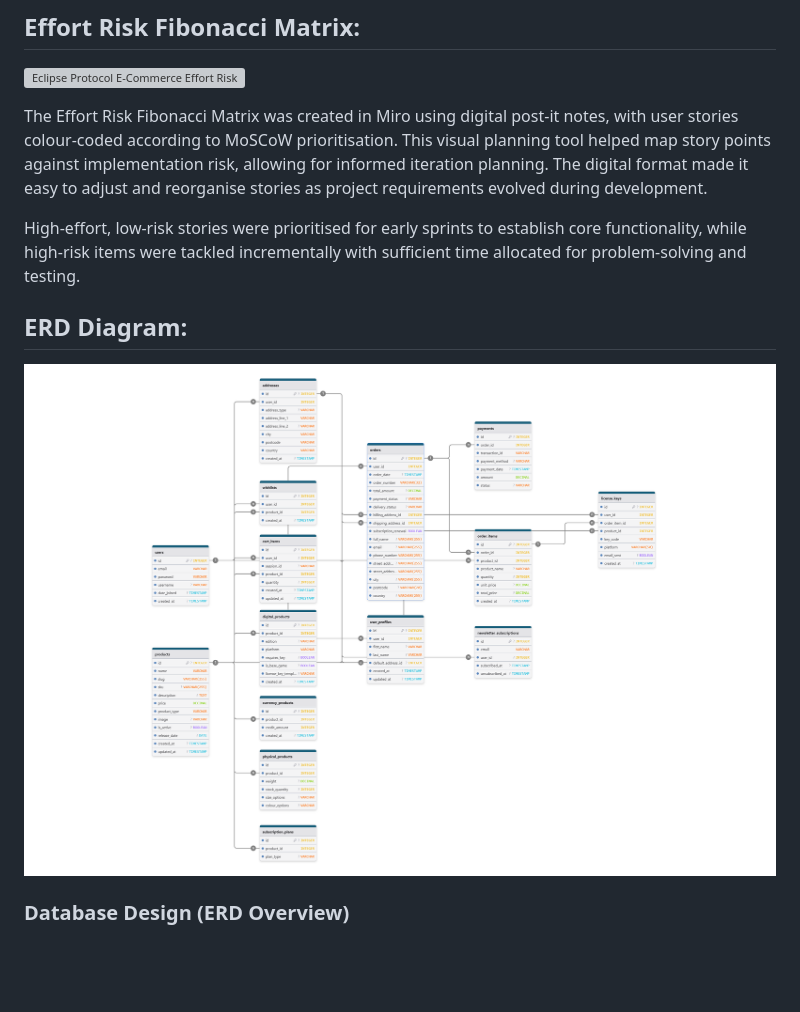
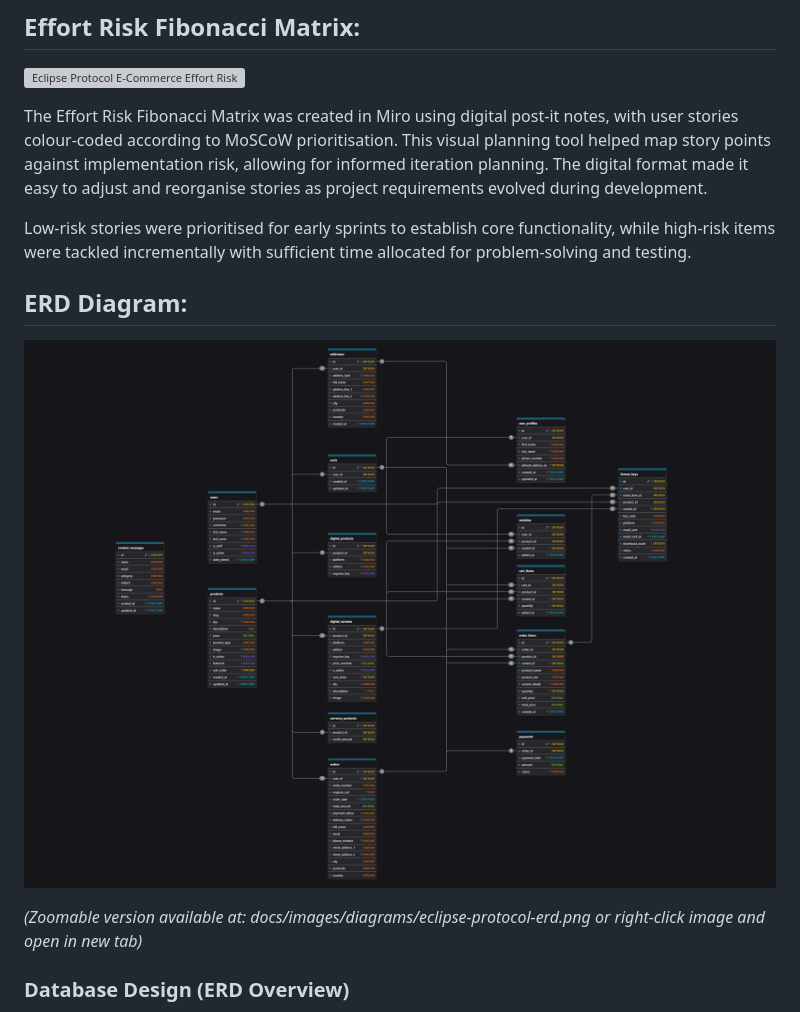
Before and after one commit to Seren-Hughes/eclipse_protocol, a Markdown page: README.md, the part around the change printed below. Rendered like a GitHub page; pictures changed too: docs/images/diagrams/eclipse-protocol-erd.png; blank space fills up the shorter version; grey boxes are pictures that could not be loaded.

Commit message:
docs: update ERD and product descriptions of credit delivery and license key implementation in readme

```diff
--- a/README.md
+++ b/README.md
@@ -399,11 +399,13 @@ The MoSCoW framework proved particularly effective for e-commerce development, a
 
 The Effort Risk Fibonacci Matrix was created in Miro using digital post-it notes, with user stories colour-coded according to MoSCoW prioritisation. This visual planning tool helped map story points against implementation risk, allowing for informed iteration planning. The digital format made it easy to adjust and reorganise stories as project requirements evolved during development.
 
-High-effort, low-risk stories were prioritised for early sprints to establish core functionality, while high-risk items were tackled incrementally with sufficient time allocated for problem-solving and testing.
+Low-risk stories were prioritised for early sprints to establish core functionality, while high-risk items were tackled incrementally with sufficient time allocated for problem-solving and testing.
 
 ## ERD Diagram:
 
 ![Eclipse Protocol E-Commerce ERD](docs/images/diagrams/eclipse-protocol-erd.png)
+
+_(Zoomable version available at: docs/images/diagrams/eclipse-protocol-erd.png or right-click image and open in new tab)_
 
 ### Database Design (ERD Overview)
 
```
Also changed, not shown: other parts of README.md (+14 -7 lines).
